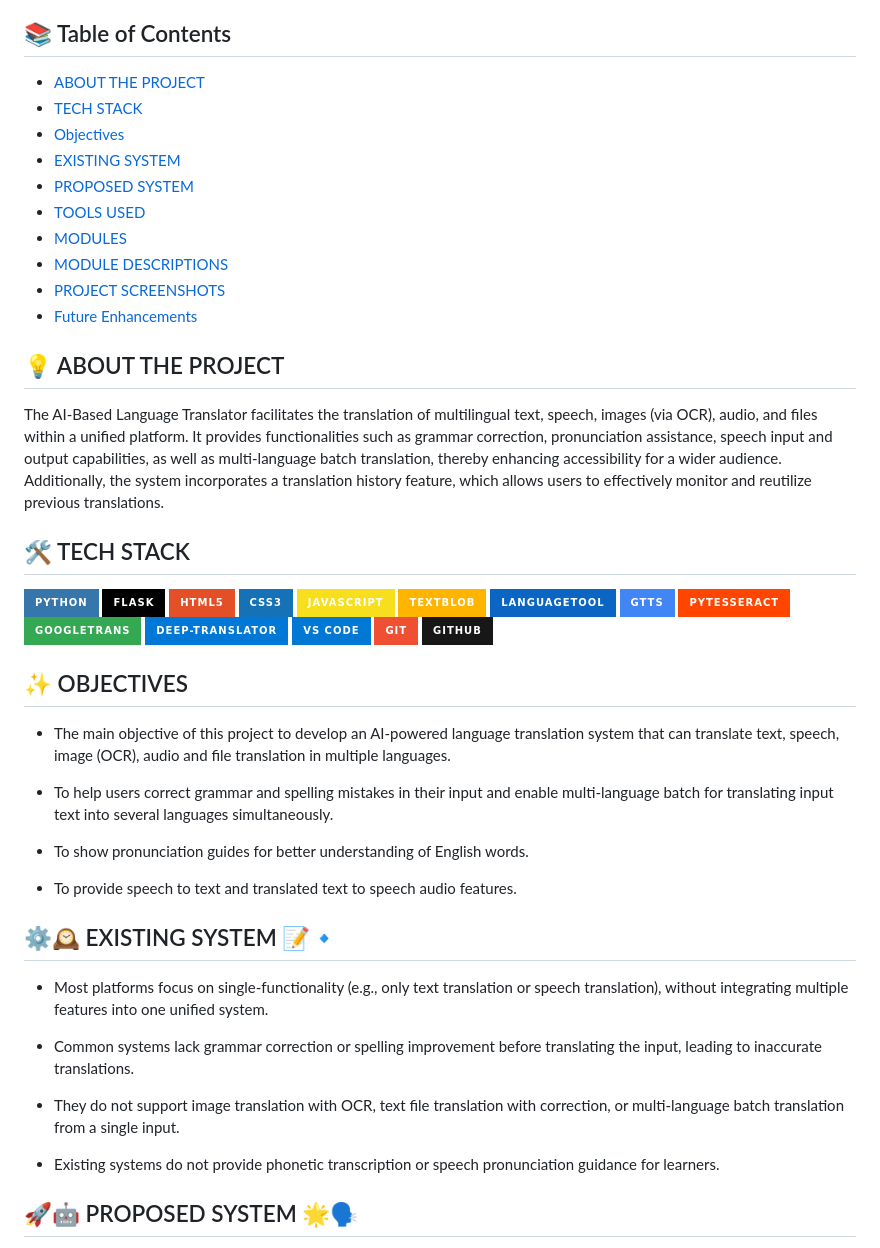
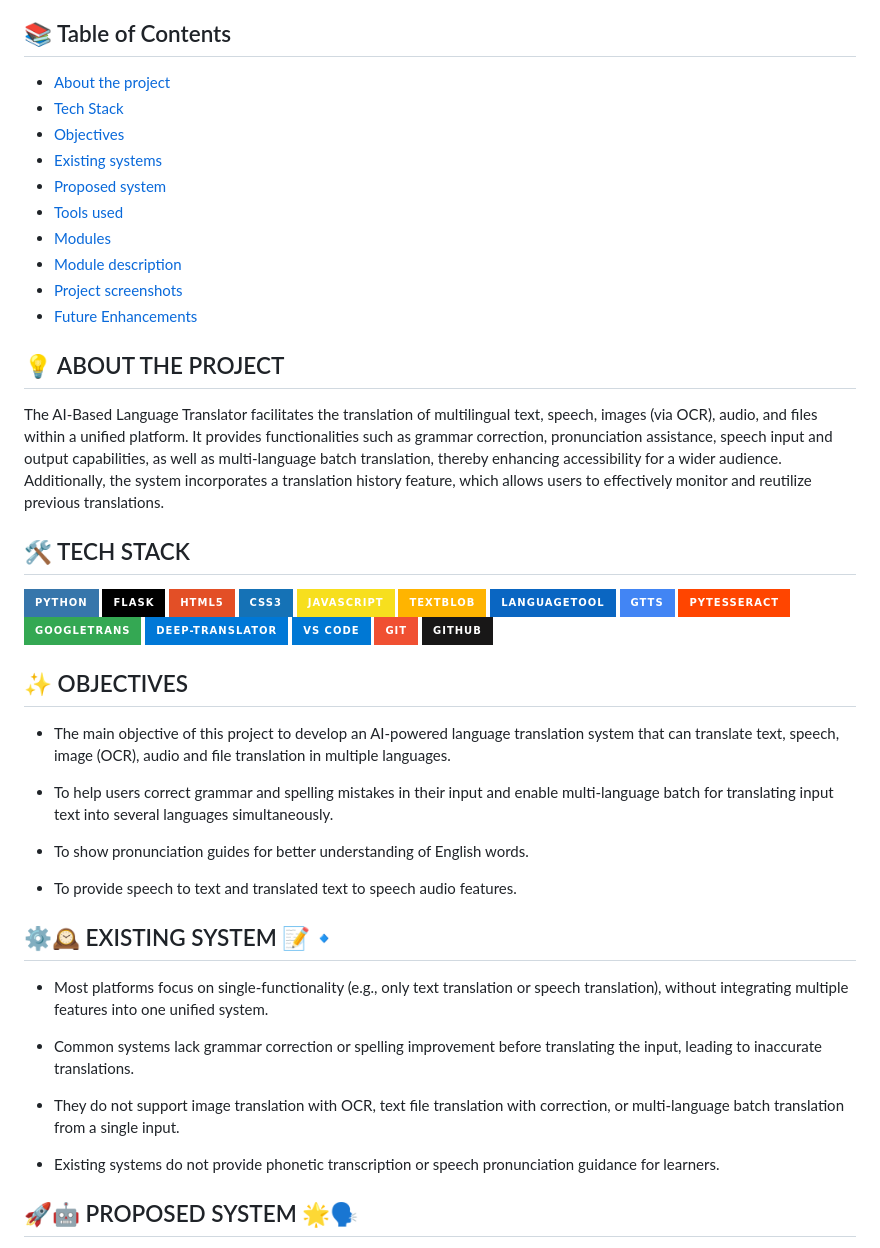
Before and after one commit to Abdul1103/AI-Based-Language-Translator, a Markdown page: README.md, the part around one of its changes. Rendered like a GitHub page; badges without logos.

```diff
--- a/README.md
+++ b/README.md
@@ -8,19 +8,21 @@
 
 
 ## 📚 Table of Contents
-- [ABOUT THE PROJECT](#-about-the-project)
-- [TECH STACK](#-tech-stack)
+- [About the project](#-about-the-project)
+- [Tech Stack](#-tech-stack)
 - [Objectives](#-objectives)
-- [EXISTING SYSTEM](#-existing-systems)
-- [PROPOSED SYSTEM](#-proposed-system)
-- [TOOLS USED](#-tools-used)
-- [MODULES](#-modules)
-- [MODULE DESCRIPTIONS](#-modules-description)
-- [PROJECT SCREENSHOTS](#-project-screenshots)
+- [Existing systems](#-existing-systems)
+- [Proposed system](#-proposed-system)
+- [Tools used](#-tools-used)
+- [Modules](#-modules)
+- [Module description](#-modules-description)
+- [Project screenshots](#-project-screenshots)
 - [Future Enhancements](#-future-enhancements)
 
 ## 💡 ABOUT THE PROJECT
+
 The AI-Based Language Translator facilitates the translation of multilingual text, speech, images (via OCR), audio, and files within a unified platform. It provides functionalities such as grammar correction, pronunciation assistance, speech input and output capabilities, as well as multi-language batch translation, thereby enhancing accessibility for a wider audience. Additionally, the system incorporates a translation history feature, which allows users to effectively monitor and reutilize previous translations.
+
 
 ## 🛠️ TECH STACK
 
@@ -39,6 +41,7 @@ The AI-Based Language Translator facilitates the translation of multilingual tex
 ![Git](https://img.shields.io/badge/Git-F05032?style=for-the-badge&logo=git&logoColor=white)
 ![GitHub](https://img.shields.io/badge/GitHub-181717?style=for-the-badge&logo=github&logoColor=white)
 
+
 ## ✨ OBJECTIVES
 
 - The main objective of this project to develop an AI-powered language translation system that can translate text, speech, image (OCR), audio  and file translation in multiple languages.
@@ -49,6 +52,7 @@ The AI-Based Language Translator facilitates the translation of multilingual tex
 
 - To provide speech to text and translated text to speech audio features.
 
+
 ## ⚙️🕰️ EXISTING SYSTEM 📝🔹
 
 - Most platforms focus on single-functionality (e.g., only text translation or speech translation), without integrating multiple features into one unified system.
@@ -58,6 +62,7 @@ The AI-Based Language Translator facilitates the translation of multilingual tex
 - They do not support image translation with OCR, text file translation with correction, or multi-language batch translation from a single input.
 
 - Existing systems do not provide phonetic transcription or speech pronunciation guidance for learners.
+
 
 ## 🚀🤖 PROPOSED SYSTEM 🌟🗣️
 
```
Also changed, not shown: other parts of README.md (+1 -1 lines).
